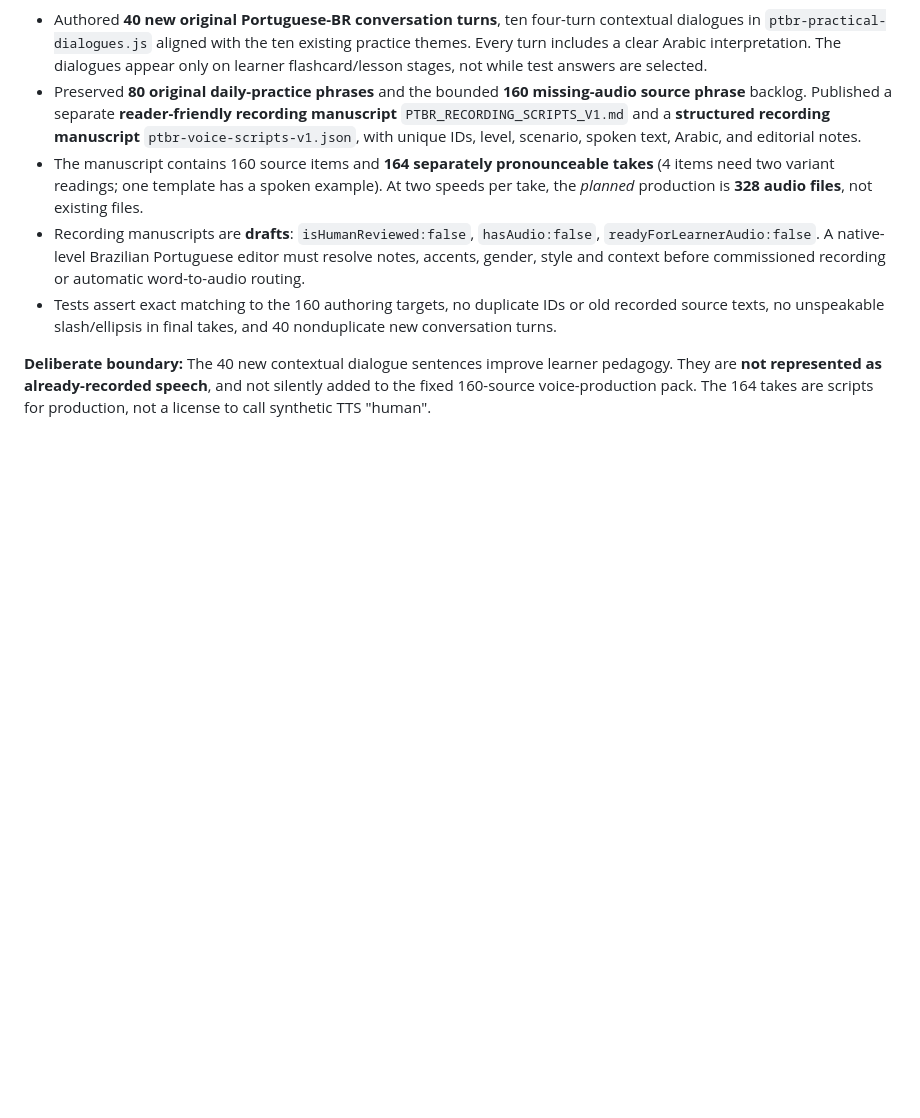
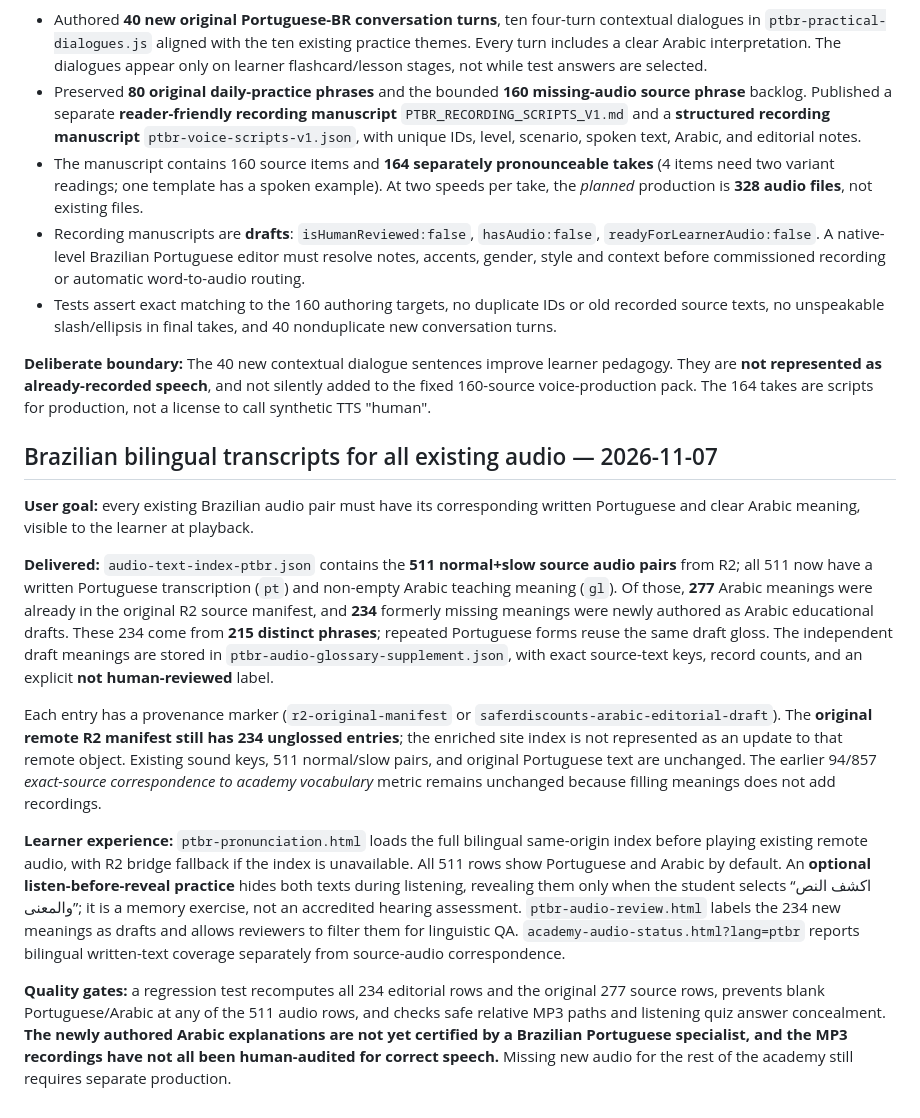
Before and after one commit to saferdiscounts/saferdiscounts.com, a Markdown page: ACADEMY_RELEASE_V1.md, the part around the change. Drawn GitHub-style; blank space fills up the shorter version.

Commit message:
Document full 511/511 Brazilian audio written transcripts and provenance of 234 added Arabic glosses

```diff
--- a/ACADEMY_RELEASE_V1.md
+++ b/ACADEMY_RELEASE_V1.md
@@ -126,3 +126,15 @@ This batch shifts from merely *counting audio assets* to **producing actual new
 - Tests assert exact matching to the 160 authoring targets, no duplicate IDs or old recorded source texts, no unspeakable slash/ellipsis in final takes, and 40 nonduplicate new conversation turns.
 
 **Deliberate boundary:** The 40 new contextual dialogue sentences improve learner pedagogy. They are **not represented as already-recorded speech**, and not silently added to the fixed 160-source voice-production pack. The 164 takes are scripts for production, not a license to call synthetic TTS "human".
+
+## Brazilian bilingual transcripts for all existing audio — 2026-11-07
+
+**User goal:** every existing Brazilian audio pair must have its corresponding written Portuguese and clear Arabic meaning, visible to the learner at playback.
+
+**Delivered:** `audio-text-index-ptbr.json` contains the **511 normal+slow source audio pairs** from R2; all 511 now have a written Portuguese transcription (`pt`) and non-empty Arabic teaching meaning (`gl`). Of those, **277** Arabic meanings were already in the original R2 source manifest, and **234** formerly missing meanings were newly authored as Arabic educational drafts. These 234 come from **215 distinct phrases**; repeated Portuguese forms reuse the same draft gloss. The independent draft meanings are stored in `ptbr-audio-glossary-supplement.json`, with exact source-text keys, record counts, and an explicit **not human-reviewed** label.
+
+Each entry has a provenance marker (`r2-original-manifest` or `saferdiscounts-arabic-editorial-draft`). The **original remote R2 manifest still has 234 unglossed entries**; the enriched site index is not represented as an update to that remote object. Existing sound keys, 511 normal/slow pairs, and original Portuguese text are unchanged. The earlier 94/857 *exact-source correspondence to academy vocabulary* metric remains unchanged because filling meanings does not add recordings.
+
+**Learner experience:** `ptbr-pronunciation.html` loads the full bilingual same-origin index before playing existing remote audio, with R2 bridge fallback if the index is unavailable. All 511 rows show Portuguese and Arabic by default. An **optional listen-before-reveal practice** hides both texts during listening, revealing them only when the student selects “اكشف النص والمعنى”; it is a memory exercise, not an accredited hearing assessment. `ptbr-audio-review.html` labels the 234 new meanings as drafts and allows reviewers to filter them for linguistic QA. `academy-audio-status.html?lang=ptbr` reports bilingual written-text coverage separately from source-audio correspondence.
+
+**Quality gates:** a regression test recomputes all 234 editorial rows and the original 277 source rows, prevents blank Portuguese/Arabic at any of the 511 audio rows, and checks safe relative MP3 paths and listening quiz answer concealment. **The newly authored Arabic explanations are not yet certified by a Brazilian Portuguese specialist, and the MP3 recordings have not all been human-audited for correct speech.** Missing new audio for the rest of the academy still requires separate production.
```
